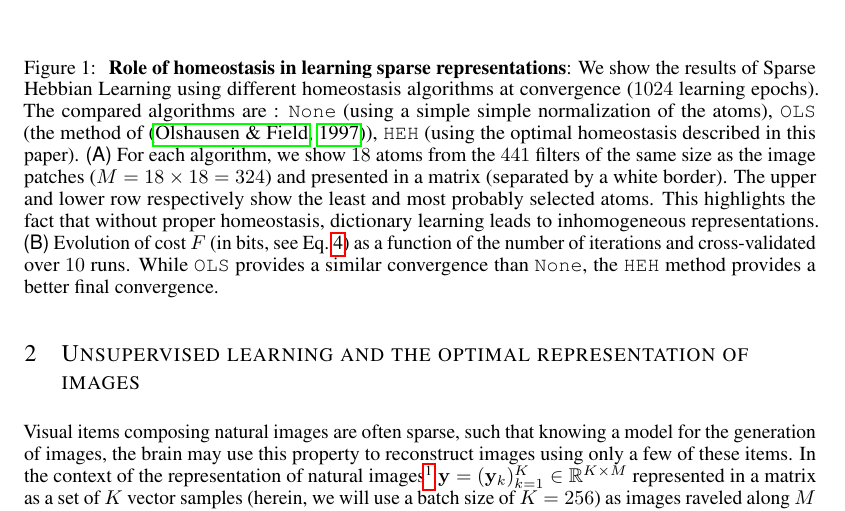
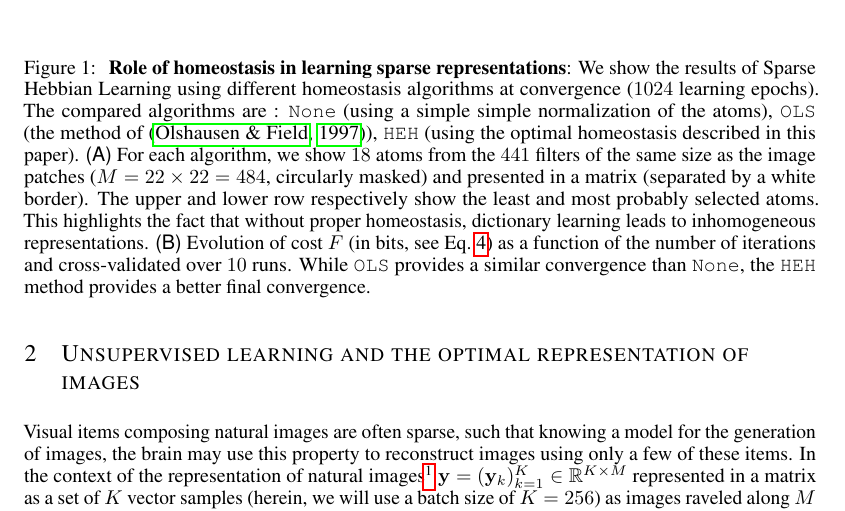
Before and after one commit to SpikeAI/HULK, a LaTeX paper (hulk.tex): part of page 3 of 46, cut so that both start at the same text. Compiled offline with pdfLaTeX.

Commit message:
Updates from ShareLaTeX

```diff
--- a/hulk.tex
+++ b/hulk.tex
@@ -264,7 +264,7 @@ Finally, we will conclude by showing an application of such an adaptive algorith
 %\vspace*{-.1cm}
 \caption{
 {\bf Role of homeostasis in learning sparse representations}:
-We show the results of Sparse Hebbian Learning using different homeostasis algorithms at convergence ($1024$ learning epochs). The compared algorithms are : \texttt{None} (using a simple simple normalization of the atoms), \texttt{OLS} (the method of~\citep{Olshausen97}), \texttt{HEH} (using the optimal homeostasis described in this paper). {\sf (A)}~For each algorithm, we show $18$ atoms from the $441$ filters of the same size as the image patches ($M= 18 \times 18=324$) and presented in a matrix (separated by a white border). The upper and lower row respectively show the least and most probably selected atoms. This highlights the fact that without proper homeostasis, dictionary learning leads to inhomogeneous representations. {\sf (B)}~Evolution of cost  $F$ (in bits, see~\seeEq{L0_cost_full}) as a function of the number of iterations and cross-validated over $10$ runs. While \texttt{OLS} provides a similar convergence than  \texttt{None}, the \texttt{HEH}  method provides a better final convergence.%
+We show the results of Sparse Hebbian Learning using different homeostasis algorithms at convergence ($1024$ learning epochs). The compared algorithms are : \texttt{None} (using a simple simple normalization of the atoms), \texttt{OLS} (the method of~\citep{Olshausen97}), \texttt{HEH} (using the optimal homeostasis described in this paper). {\sf (A)}~For each algorithm, we show $18$ atoms from the $441$ filters of the same size as the image patches ($M= 22 \times 22=484$, circularly masked) and presented in a matrix (separated by a white border). The upper and lower row respectively show the least and most probably selected atoms. This highlights the fact that without proper homeostasis, dictionary learning leads to inhomogeneous representations. {\sf (B)}~Evolution of cost  $F$ (in bits, see~\seeEq{L0_cost_full}) as a function of the number of iterations and cross-validated over $10$ runs. While \texttt{OLS} provides a similar convergence than  \texttt{None}, the \texttt{HEH}  method provides a better final convergence.%
 \label{fig:map}}%
 \end{figure}%
 %%------------------------------%
```
